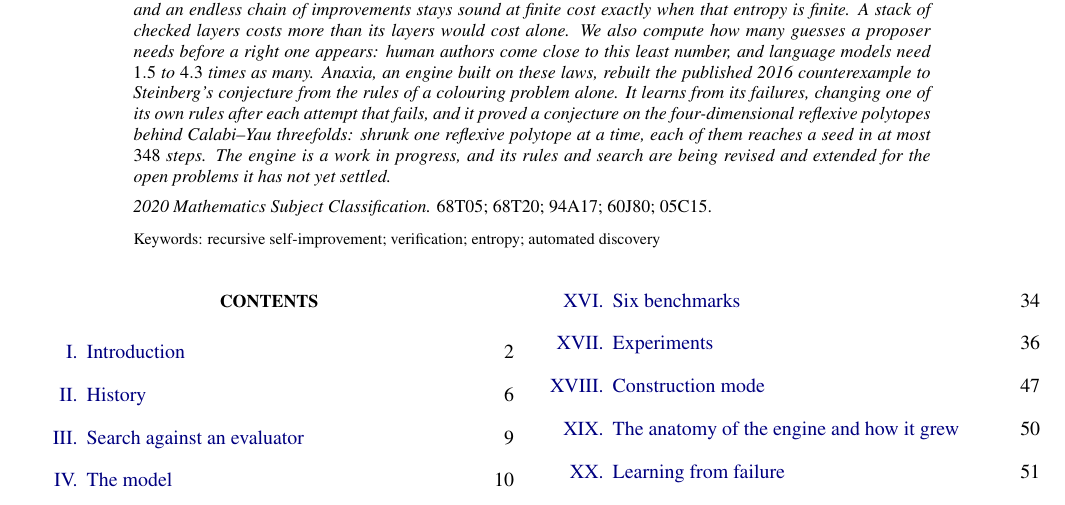
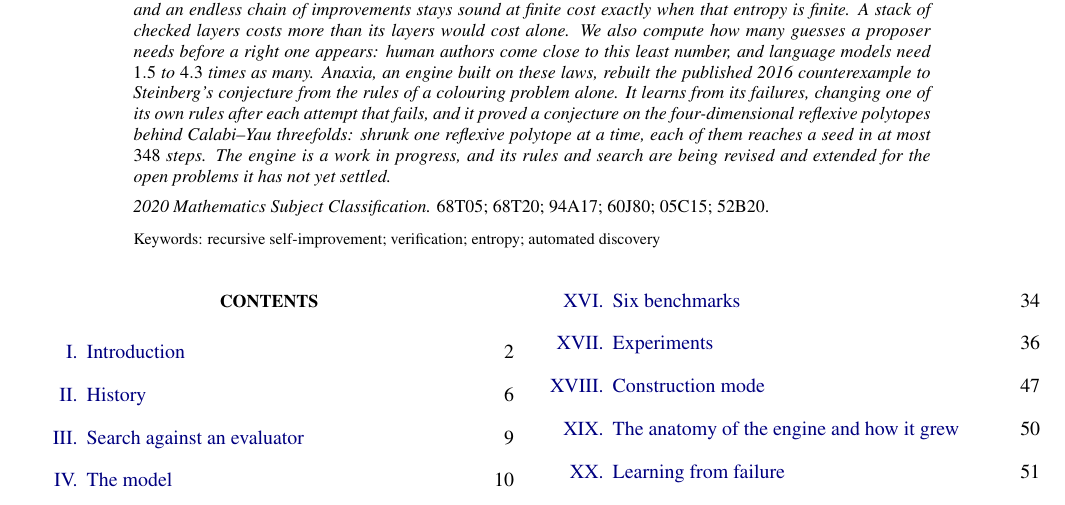
Before and after one commit to creelie/eBLLM, a LaTeX paper (paper/bllm/paper/main.tex): part of page 1 of 84, cut so that both start at the same text. Compiled offline with pdfLaTeX.

Commit message:
Paper: MSC 52B20 for the lattice polytopes

```diff
--- a/paper/bllm/paper/main.tex
+++ b/paper/bllm/paper/main.tex
@@ -68,7 +68,7 @@
 \begin{abstract}
 \itshape
 A system that improves itself keeps every change that passes a check, so a check that makes errors lets mistakes pile up. We compute the least checking that keeps such a system sound. It is an entropy of the costs of the changes, and an endless chain of improvements stays sound at finite cost exactly when that entropy is finite. A stack of checked layers costs more than its layers would cost alone. We also compute how many guesses a proposer needs before a right one appears: human authors come close to this least number, and language models need $1.5$ to $4.3$ times as many. Anaxia, an engine built on these laws, rebuilt the published 2016 counterexample to Steinberg's conjecture from the rules of a colouring problem alone. It learns from its failures, changing one of its own rules after each attempt that fails, and it proved a conjecture on the four-dimensional reflexive polytopes behind Calabi--Yau threefolds: shrunk one reflexive polytope at a time, each of them reaches a seed in at most $\seedBound$ steps. The engine is a work in progress, and its rules and search are being revised and extended for the open problems it has not yet settled.
-\par\medskip\upshape\noindent\textit{2020 Mathematics Subject Classification.} 68T05; 68T20; 94A17; 60J80; 05C15.
+\par\medskip\upshape\noindent\textit{2020 Mathematics Subject Classification.} 68T05; 68T20; 94A17; 60J80; 05C15; 52B20.
 \end{abstract}
 
 \keywords{recursive self-improvement; verification; entropy; automated discovery}
```
